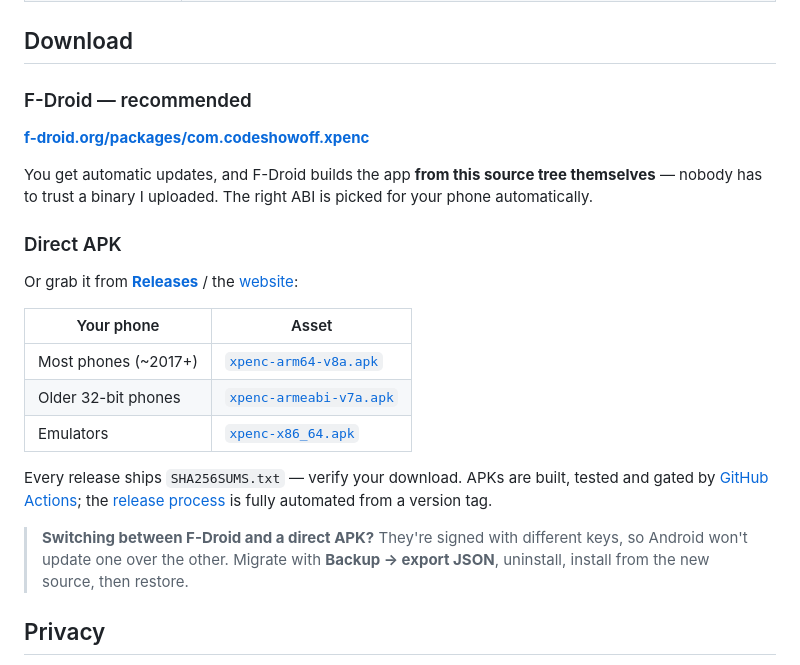
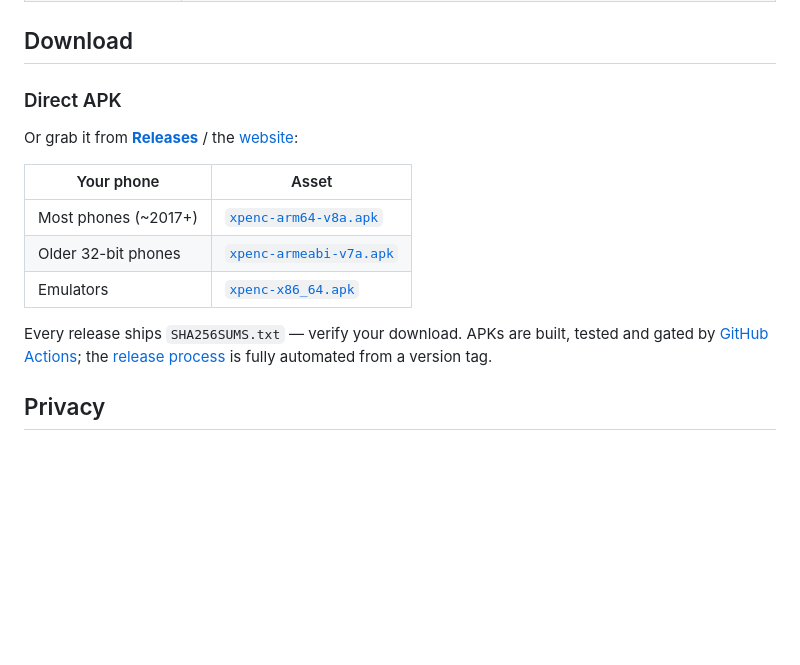
Before and after one commit to CodeShowOff/XPENC, a Markdown page: README.md, the part around one of its changes. Drawn GitHub-style; blank space fills up the shorter version.

Commit message:
docs-updated_readme

```diff
--- a/README.md
+++ b/README.md
@@ -70,13 +68,7 @@ adversarial audit that hardened it — is in [structure.md](structure.md).
 
 ## Download
 
-### F-Droid — recommended
 
-[**f-droid.org/packages/com.codeshowoff.xpenc**](https://f-droid.org/packages/com.codeshowoff.xpenc/)
-
-You get automatic updates, and F-Droid builds the app **from this source tree
-themselves** — nobody has to trust a binary I uploaded. The right ABI is picked
-for your phone automatically.
 
 ### Direct APK
 
@@ -93,9 +85,7 @@ Every release ships `SHA256SUMS.txt` — verify your download. APKs are built,
 tested and gated by [GitHub Actions](.github/workflows/release.yml); the
 [release process](docs/RELEASING.md) is fully automated from a version tag.
 
-> **Switching between F-Droid and a direct APK?** They're signed with different
-> keys, so Android won't update one over the other. Migrate with
-> **Backup → export JSON**, uninstall, install from the new source, then restore.
+
 
 ## Privacy
 
```
Also changed, not shown: other parts of README.md (+0 -2 lines).
